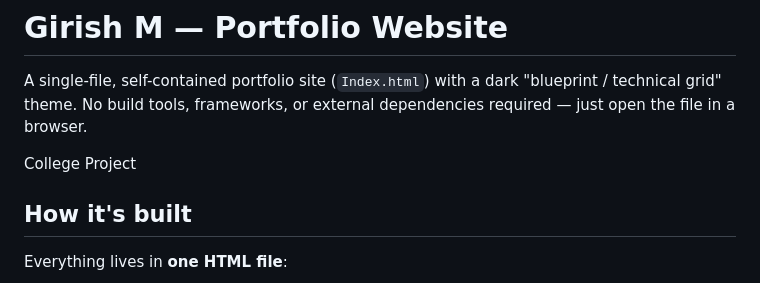
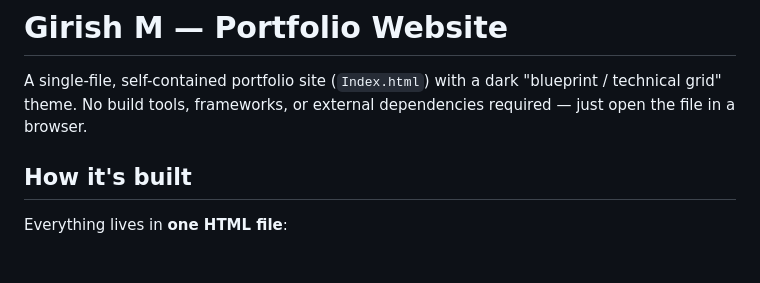
Before and after one commit to girishdev10/portfolio-girish, a Markdown page: README.md, the part around the change. Drawn GitHub-style; blank space fills up the shorter version.

Commit message:
Removed the latest update

```diff
--- a/README.md
+++ b/README.md
@@ -1,10 +1,6 @@
 # Girish M — Portfolio Website
 
 A single-file, self-contained portfolio site (`Index.html`) with a dark "blueprint / technical grid" theme. No build tools, frameworks, or external dependencies required — just open the file in a browser.
-
-
-College Project
-
 
 
 ## How it's built
```
